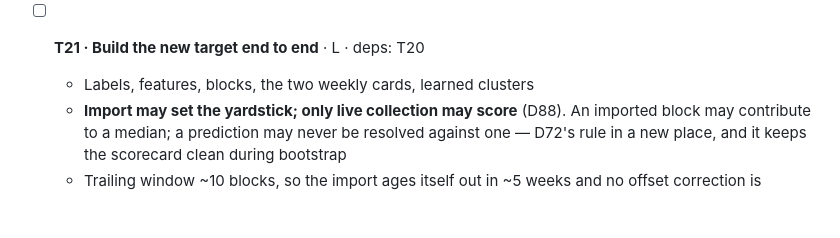
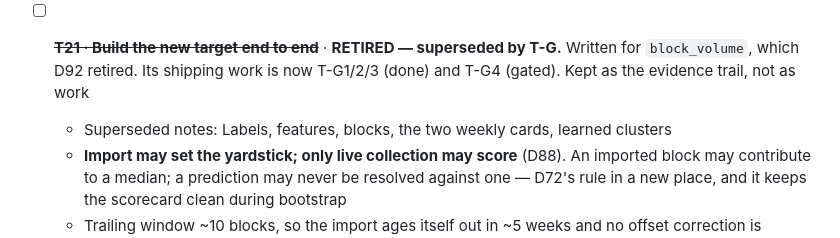
Before and after one commit to holycowprojects/tise, a Markdown page: tasks/todo.md, the part around one of its changes. Rendered like a GitHub page; blank space fills up the shorter version.

```diff
--- a/tasks/todo.md
+++ b/tasks/todo.md
@@ -448,8 +475,10 @@ published as a failure.
     these deliberately: one has no score available to bias it, the other does)
   - Must state plainly that T19 may kill `block_volume` and promote another candidate
 
-- [ ] **T21 · Build the new target end to end** · L · deps: T20
-  - Labels, features, blocks, the two weekly cards, learned clusters
+- [ ] ~~**T21 · Build the new target end to end**~~ · **RETIRED — superseded by T-G.**
+      Written for `block_volume`, which D92 retired. Its shipping work is now T-G1/2/3
+      (done) and T-G4 (gated). Kept as the evidence trail, not as work
+  - Superseded notes: Labels, features, blocks, the two weekly cards, learned clusters
   - **Import may set the yardstick; only live collection may score** (D88). An imported
     block may contribute to a median; a prediction may never be resolved against one —
     D72's rule in a new place, and it keeps the scorecard clean during bootstrap
```
Also changed, not shown: other parts of tasks/todo.md (+37 -6 lines).
